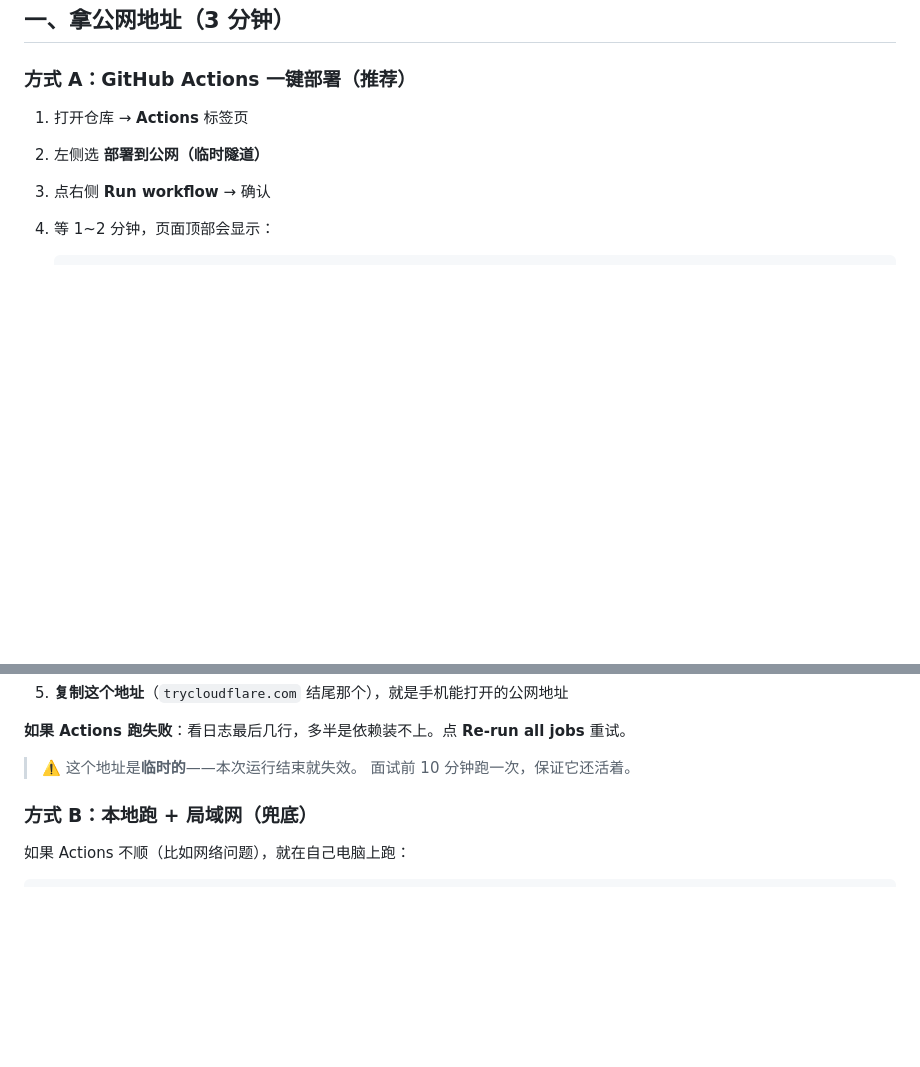
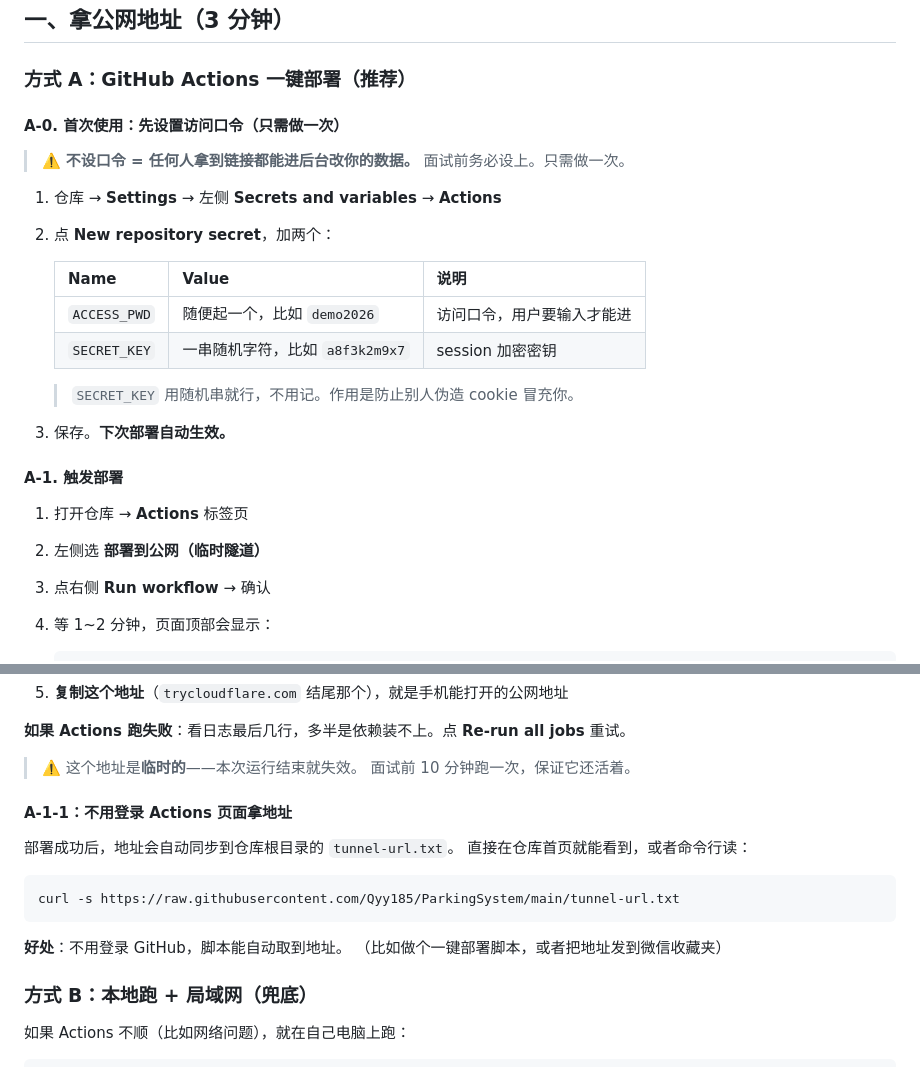
Before and after one commit to Qyy185/ParkingSystem, a Markdown page: DEMO.md, 2 parts joined by grey strips. Rendered like a GitHub page; blank space fills up the shorter version.

Commit message:
docs(v0.4): 演示指引补充 secret 配置步骤与免登录取地址方法

````diff
--- a/DEMO.md
+++ b/DEMO.md
@@ -7,6 +7,25 @@
 ## 一、拿公网地址（3 分钟）
 
 ### 方式 A：GitHub Actions 一键部署（推荐）
+
+#### A-0. 首次使用：先设置访问口令（**只需做一次**）
+
+> ⚠️ **不设口令 = 任何人拿到链接都能进后台改你的数据。**
+> 面试前务必设上。只需做一次。
+
+1. 仓库 → **Settings** → 左侧 **Secrets and variables** → **Actions**
+2. 点 **New repository secret**，加两个：
+
+   | Name | Value | 说明 |
+   |---|---|---|
+   | `ACCESS_PWD` | 随便起一个，比如 `demo2026` | 访问口令，用户要输入才能进 |
+   | `SECRET_KEY` | 一串随机字符，比如 `a8f3k2m9x7` | session 加密密钥 |
+
+   > `SECRET_KEY` 用随机串就行，不用记。作用是防止别人伪造 cookie 冒充你。
+
+3. 保存。**下次部署自动生效。**
+
+#### A-1. 触发部署
 
 1. 打开仓库 → **Actions** 标签页
 2. 左侧选 **部署到公网（临时隧道）**
@@ -25,6 +44,18 @@
 
 > ⚠️ 这个地址是**临时的**——本次运行结束就失效。
 > 面试前 10 分钟跑一次，保证它还活着。
+
+#### A-1-1：不用登录 Actions 页面拿地址
+
+部署成功后，地址会自动同步到仓库根目录的 `tunnel-url.txt`。
+直接在仓库首页就能看到，或者命令行读：
+
+```bash
+curl -s https://raw.githubusercontent.com/Qyy185/ParkingSystem/main/tunnel-url.txt
+```
+
+**好处**：不用登录 GitHub，脚本能自动取到地址。
+（比如做个一键部署脚本，或者把地址发到微信收藏夹）
 
 ### 方式 B：本地跑 + 局域网（兜底）
 
````
